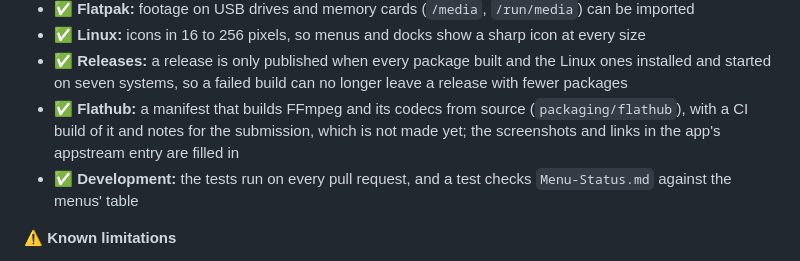
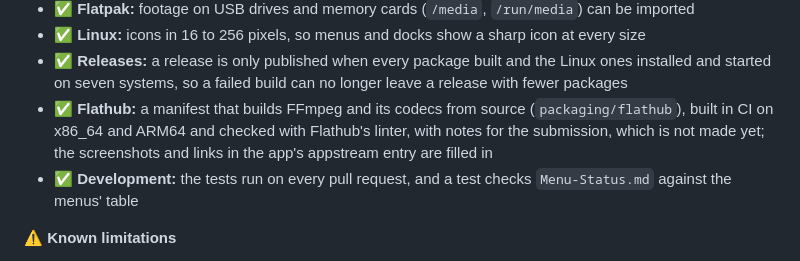
Before and after one commit to GMNEdits/Picasso-Suite, a Markdown page: CHANGELOG.md, the part around the change. GitHub-like rendering.

```diff
--- a/CHANGELOG.md
+++ b/CHANGELOG.md
@@ -29,7 +29,7 @@
 - ✅ **Flatpak:** footage on USB drives and memory cards (`/media`, `/run/media`) can be imported
 - ✅ **Linux:** icons in 16 to 256 pixels, so menus and docks show a sharp icon at every size
 - ✅ **Releases:** a release is only published when every package built and the Linux ones installed and started on seven systems, so a failed build can no longer leave a release with fewer packages
-- ✅ **Flathub:** a manifest that builds FFmpeg and its codecs from source (`packaging/flathub`), with a CI build of it and notes for the submission, which is not made yet; the screenshots and links in the app's appstream entry are filled in
+- ✅ **Flathub:** a manifest that builds FFmpeg and its codecs from source (`packaging/flathub`), built in CI on x86_64 and ARM64 and checked with Flathub's linter, with notes for the submission, which is not made yet; the screenshots and links in the app's appstream entry are filled in
 - ✅ **Development:** the tests run on every pull request, and a test checks `Menu-Status.md` against the menus' table
 
 **⚠️ Known limitations**
```
Also changed, not shown: ROADMAP.md (+4 -3 lines), packaging/flathub/README.md (+20 -4 lines).
